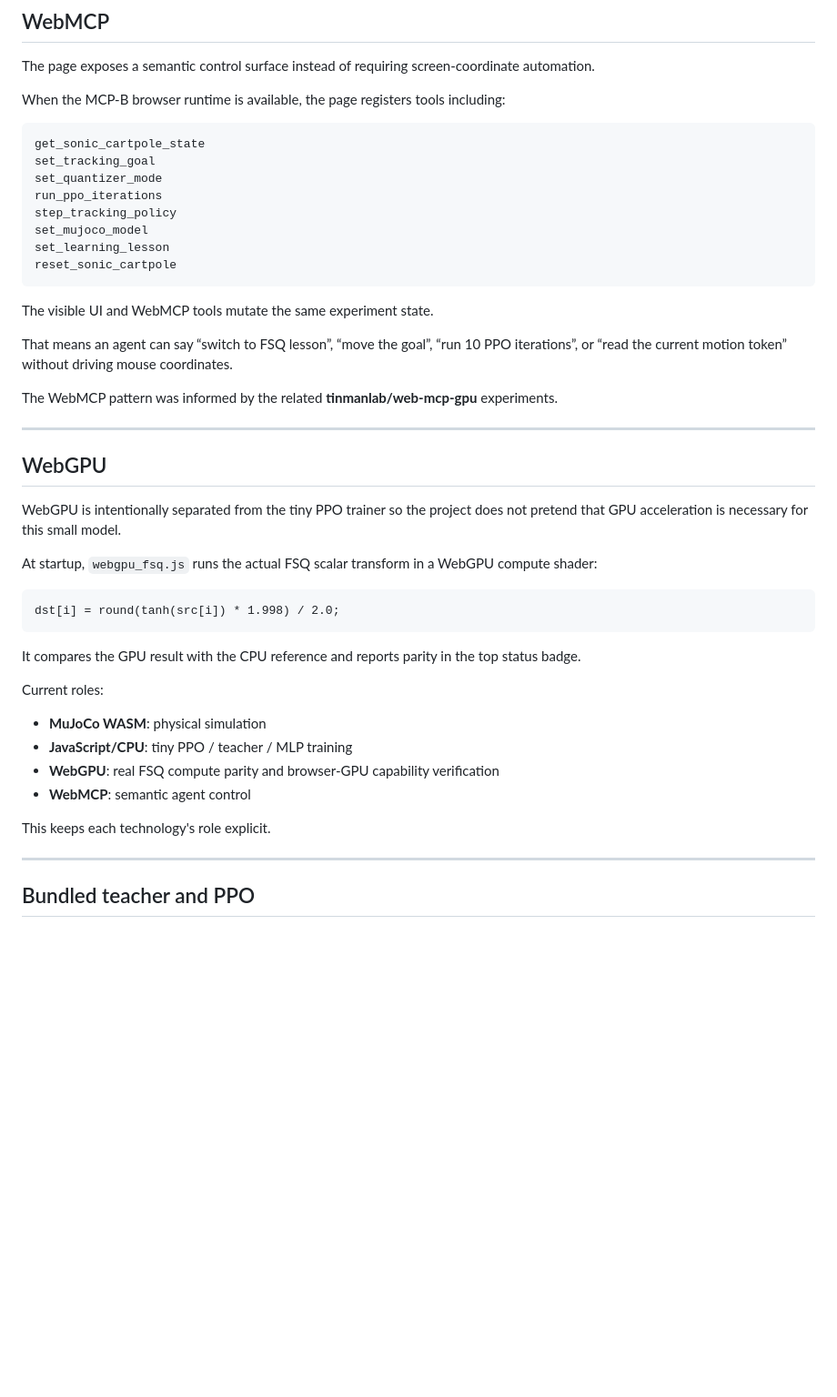
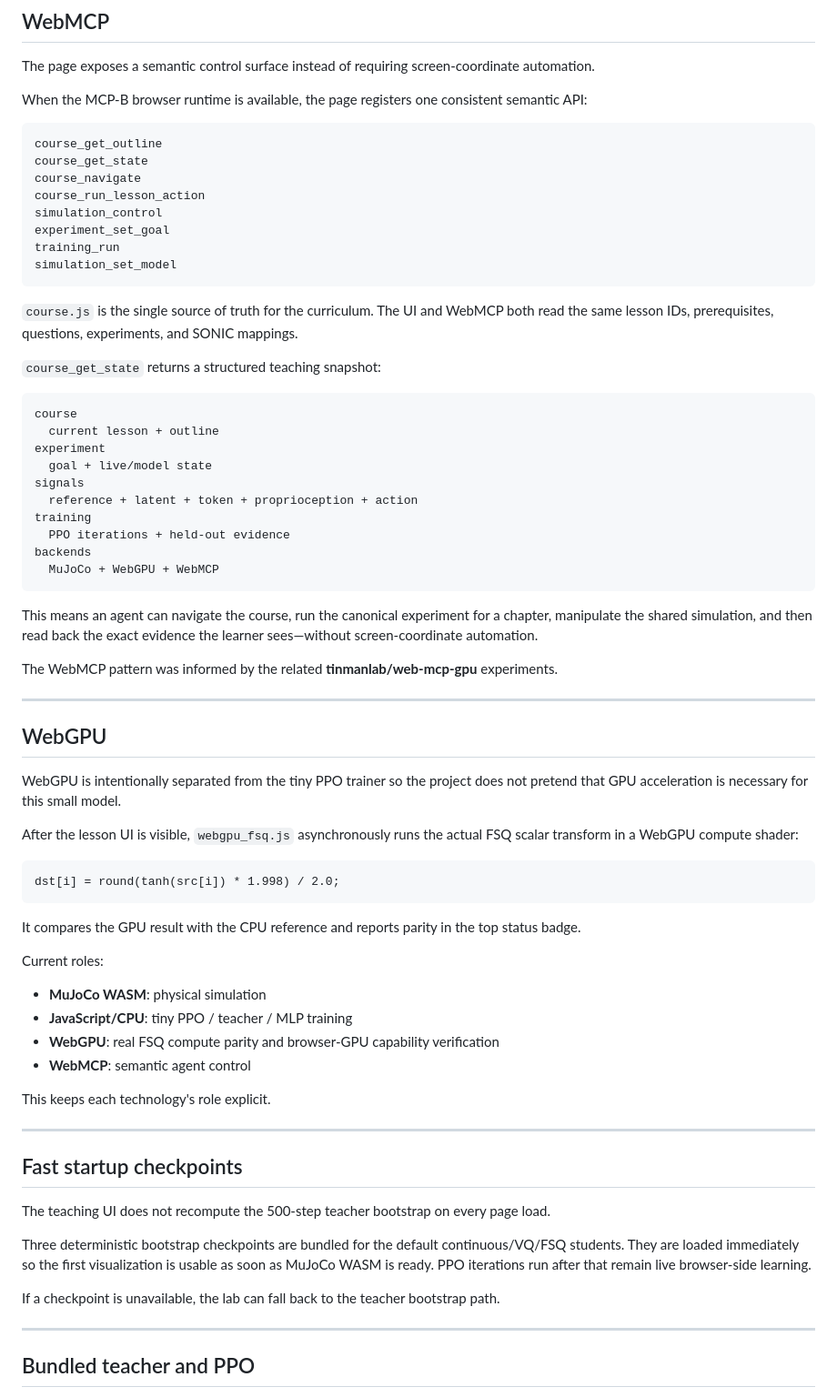
Before and after one commit to tinmanlab/cartpole-sonic, a Markdown page: README.md, the part around one of its changes. Shown at 91% size. Drawn GitHub-style; blank space fills up the shorter version.

````diff
--- a/README.md
+++ b/README.md
@@ -268,22 +278,37 @@ These are teaching variants, not official Playground benchmark tasks.
 
 The page exposes a semantic control surface instead of requiring screen-coordinate automation.
 
-When the MCP-B browser runtime is available, the page registers tools including:
+When the MCP-B browser runtime is available, the page registers one consistent semantic API:
 
 ```text
-get_sonic_cartpole_state
-set_tracking_goal
-set_quantizer_mode
-run_ppo_iterations
-step_tracking_policy
-set_mujoco_model
-set_learning_lesson
-reset_sonic_cartpole
+course_get_outline
+course_get_state
+course_navigate
+course_run_lesson_action
+simulation_control
+experiment_set_goal
+training_run
+simulation_set_model
 ```
 
-The visible UI and WebMCP tools mutate the same experiment state.
+`course.js` is the single source of truth for the curriculum. The UI and WebMCP both read the same lesson IDs, prerequisites, questions, experiments, and SONIC mappings.
 
-That means an agent can say “switch to FSQ lesson”, “move the goal”, “run 10 PPO iterations”, or “read the current motion token” without driving mouse coordinates.
+`course_get_state` returns a structured teaching snapshot:
+
+```text
+course
+  current lesson + outline
+experiment
+  goal + live/model state
+signals
+  reference + latent + token + proprioception + action
+training
+  PPO iterations + held-out evidence
+backends
+  MuJoCo + WebGPU + WebMCP
+```
+
+This means an agent can navigate the course, run the canonical experiment for a chapter, manipulate the shared simulation, and then read back the exact evidence the learner sees—without screen-coordinate automation.
 
 The WebMCP pattern was informed by the related **tinmanlab/web-mcp-gpu** experiments.
 
@@ -293,7 +318,7 @@ The WebMCP pattern was informed by the related **tinmanlab/web-mcp-gpu** experim
 
 WebGPU is intentionally separated from the tiny PPO trainer so the project does not pretend that GPU acceleration is necessary for this small model.
 
-At startup, `webgpu_fsq.js` runs the actual FSQ scalar transform in a WebGPU compute shader:
+After the lesson UI is visible, `webgpu_fsq.js` asynchronously runs the actual FSQ scalar transform in a WebGPU compute shader:
 
 ```wgsl
 dst[i] = round(tanh(src[i]) * 1.998) / 2.0;
@@ -309,6 +334,16 @@ Current roles:
 - **WebMCP**: semantic agent control
 
 This keeps each technology's role explicit.
+
+---
+
+## Fast startup checkpoints
+
+The teaching UI does not recompute the 500-step teacher bootstrap on every page load.
+
+Three deterministic bootstrap checkpoints are bundled for the default continuous/VQ/FSQ students. They are loaded immediately so the first visualization is usable as soon as MuJoCo WASM is ready. PPO iterations run after that remain live browser-side learning.
+
+If a checkpoint is unavailable, the lab can fall back to the teacher bootstrap path.
 
 ---
 
````
Also changed, not shown: other parts of README.md (+37 -23 lines), media/cartpole-sonic-demo.gif, 17 other files.
